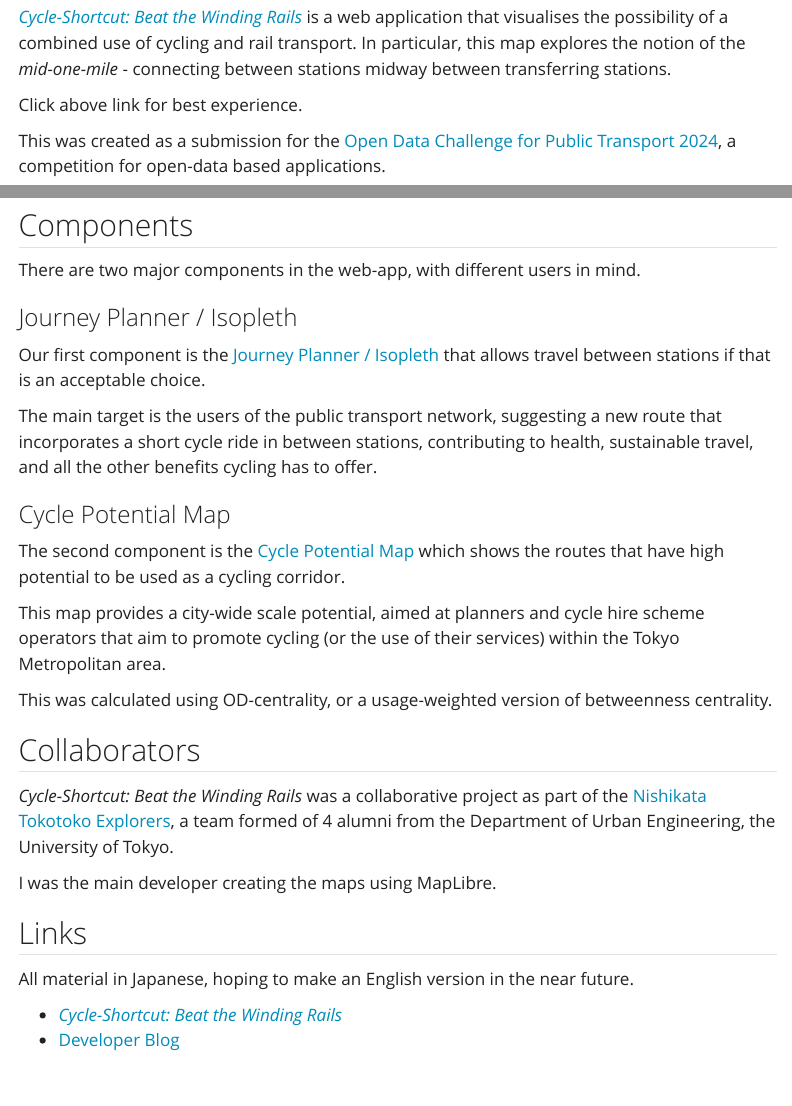
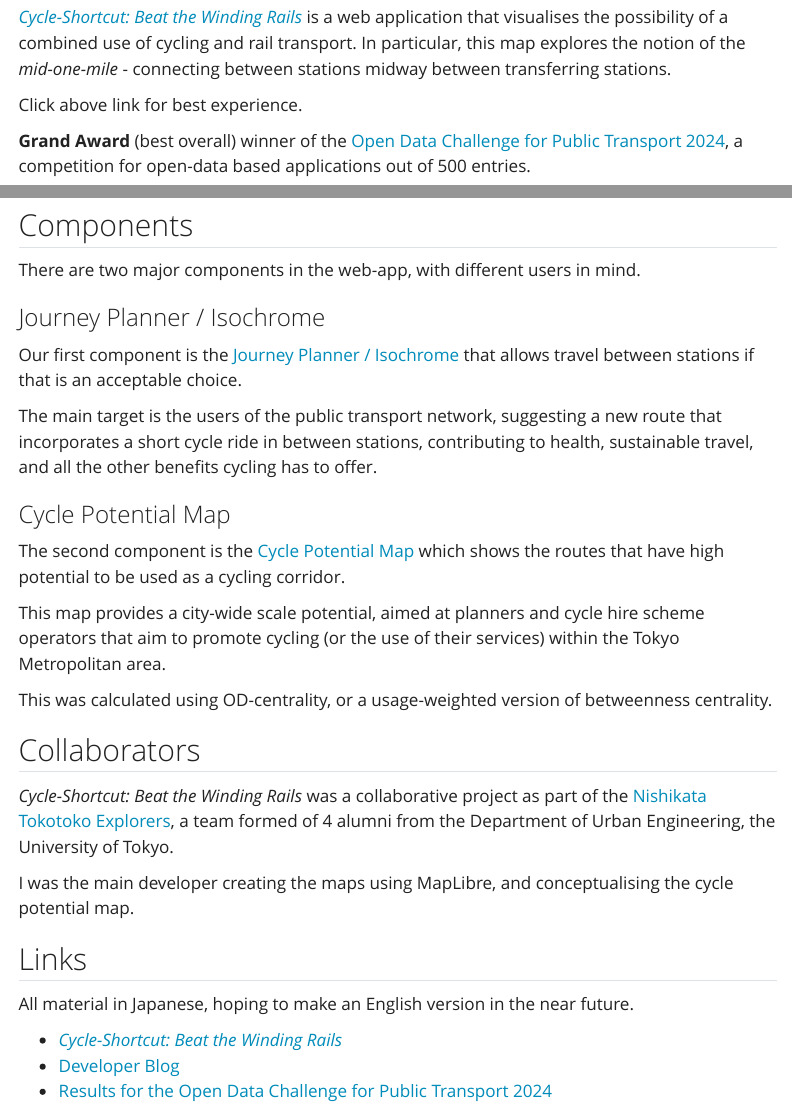
Before and after one commit to sokimura39/sokimura39.github.io, a Quarto document (projects/cycle_shortcut_map.qmd): the page in a window 1100 px wide, from 160 px down, and a second part further down, joined at a grey line. Rendered offline with R 4.5, knitr and Pandoc in place of Quarto, with nearby package versions; menus at the side of the page are left out.

Commit message:
Update Cycle Shortcut

```diff
--- a/projects/cycle_shortcut_map.qmd
+++ b/projects/cycle_shortcut_map.qmd
@@ -15,7 +15,7 @@
 
 Click above link for best experience.
 
-This was created as a submission for the [Open Data Challenge for Public Transport 2024](https://challenge2024.odpt.org/index-e.html), a competition for open-data based applications.
+**Grand Award** (best overall) winner of the [Open Data Challenge for Public Transport 2024](https://challenge2024.odpt.org/index-e.html), a competition for open-data based applications out of 500 entries.
 
 ::: column-page
 <iframe src="https://nishikata-tokotoko.github.io/cycle-shortcut-map/" width="100%" height="700px"></iframe>
@@ -25,9 +25,9 @@
 
 There are two major components in the web-app, with different users in mind.
 
-### Journey Planner / Isopleth
+### Journey Planner / Isochrome
 
-Our first component is the [Journey Planner / Isopleth](https://nishikata-tokotoko.github.io/cycle-shortcut-map/map.html) that allows travel between stations if that is an acceptable choice.
+Our first component is the [Journey Planner / Isochrome](https://nishikata-tokotoko.github.io/cycle-shortcut-map/map.html) that allows travel between stations if that is an acceptable choice.
 
 The main target is the users of the public transport network, suggesting a new route that incorporates a short cycle ride in between stations, contributing to health, sustainable travel, and all the other benefits cycling has to offer.
 
@@ -43,7 +43,7 @@
 
 *Cycle-Shortcut: Beat the Winding Rails* was a collaborative project as part of the [Nishikata Tokotoko Explorers](https://nishikata-tokotoko.github.io/), a team formed of 4 alumni from the Department of Urban Engineering, the University of Tokyo.
 
-I was the main developer creating the maps using MapLibre.
+I was the main developer creating the maps using MapLibre, and conceptualising the cycle potential map.
 
 ## Links
 
@@ -51,3 +51,4 @@
 
 - [*Cycle-Shortcut: Beat the Winding Rails*](https://nishikata-tokotoko.github.io/cycle-shortcut-map/)
 - [Developer Blog](https://note.com/nishitoko)
+- [Results for the Open Data Challenge for Public Transport 2024](https://challenge2024.odpt.org/report.html)
```
Also changed, not shown: about.qmd (+2 -2 lines), docs/search.json, 3 other files.
